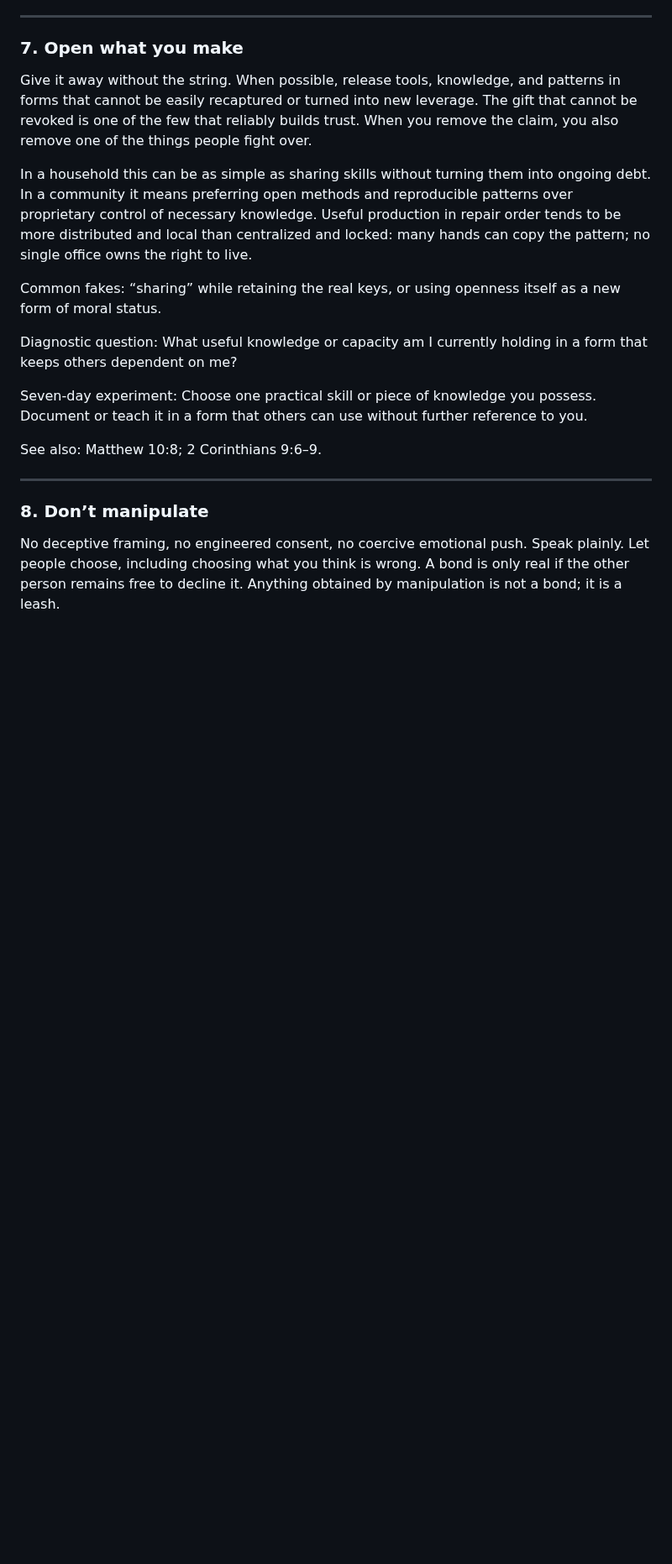
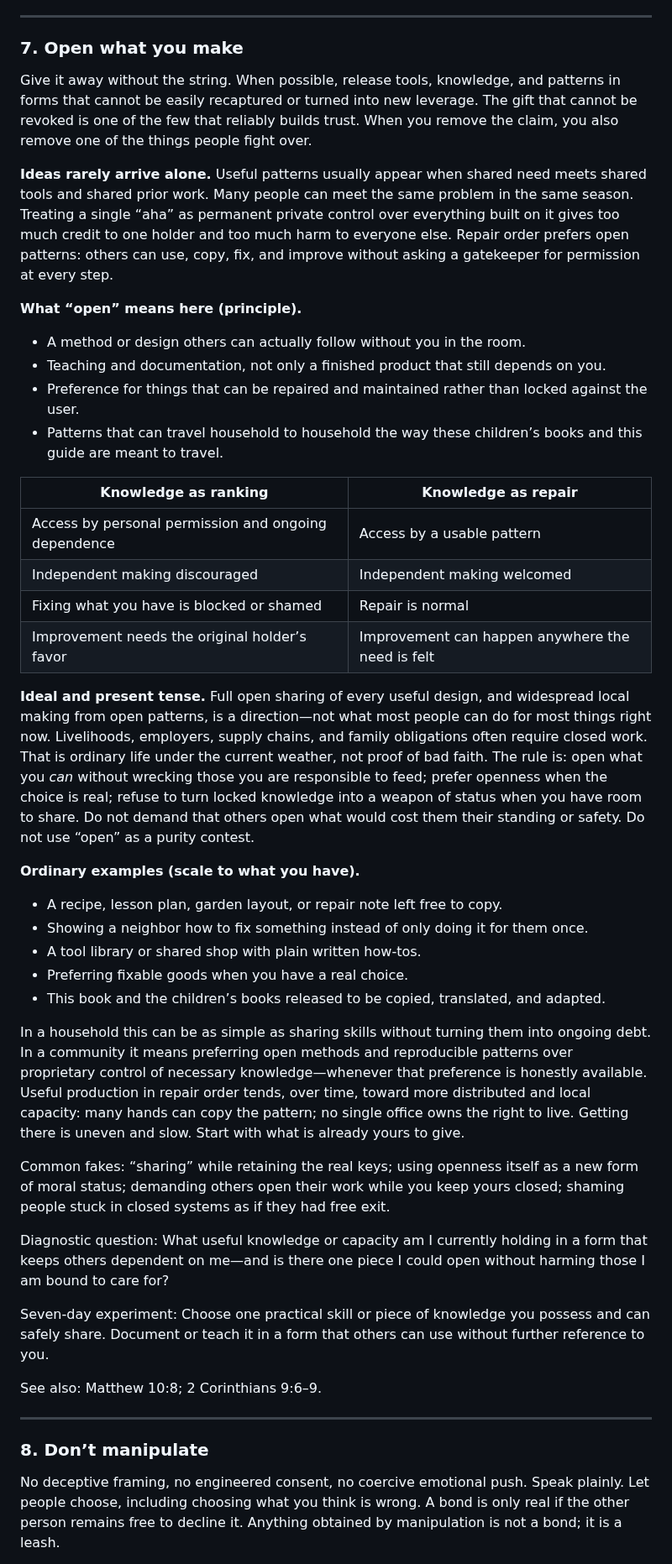
Before and after one commit to jonesde/grok-the-rock, a Markdown page: mending-place.md, the part around one of its changes. Shown at 84% size. Drawn GitHub-style; blank space fills up the shorter version.

Commit message:
Add some notes on technology, openness, etc; by Grok

```diff
--- a/mending-place.md
+++ b/mending-place.md
@@ -310,13 +312,37 @@ See also: Matthew 23:8–12; 1 Corinthians 12:21–25.
 
 Give it away without the string. When possible, release tools, knowledge, and patterns in forms that cannot be easily recaptured or turned into new leverage. The gift that cannot be revoked is one of the few that reliably builds trust. When you remove the claim, you also remove one of the things people fight over.
 
-In a household this can be as simple as sharing skills without turning them into ongoing debt. In a community it means preferring open methods and reproducible patterns over proprietary control of necessary knowledge. Useful production in repair order tends to be more distributed and local than centralized and locked: many hands can copy the pattern; no single office owns the right to live.
+**Ideas rarely arrive alone.** Useful patterns usually appear when shared need meets shared tools and shared prior work. Many people can meet the same problem in the same season. Treating a single “aha” as permanent private control over everything built on it gives too much credit to one holder and too much harm to everyone else. Repair order prefers open patterns: others can use, copy, fix, and improve without asking a gatekeeper for permission at every step.
 
-Common fakes: “sharing” while retaining the real keys, or using openness itself as a new form of moral status.
+**What “open” means here (principle).**
+- A method or design others can actually follow without you in the room.
+- Teaching and documentation, not only a finished product that still depends on you.
+- Preference for things that can be repaired and maintained rather than locked against the user.
+- Patterns that can travel household to household the way these children’s books and this guide are meant to travel.
 
-Diagnostic question: What useful knowledge or capacity am I currently holding in a form that keeps others dependent on me?
+| Knowledge as ranking | Knowledge as repair |
+| --- | --- |
+| Access by personal permission and ongoing dependence | Access by a usable pattern |
+| Independent making discouraged | Independent making welcomed |
+| Fixing what you have is blocked or shamed | Repair is normal |
+| Improvement needs the original holder’s favor | Improvement can happen anywhere the need is felt |
 
-Seven-day experiment: Choose one practical skill or piece of knowledge you possess. Document or teach it in a form that others can use without further reference to you.
+**Ideal and present tense.** Full open sharing of every useful design, and widespread local making from open patterns, is a direction—not what most people can do for most things right now. Livelihoods, employers, supply chains, and family obligations often require closed work. That is ordinary life under the current weather, not proof of bad faith. The rule is: open what you *can* without wrecking those you are responsible to feed; prefer openness when the choice is real; refuse to turn locked knowledge into a weapon of status when you have room to share. Do not demand that others open what would cost them their standing or safety. Do not use “open” as a purity contest.
+
+**Ordinary examples (scale to what you have).**
+- A recipe, lesson plan, garden layout, or repair note left free to copy.
+- Showing a neighbor how to fix something instead of only doing it for them once.
+- A tool library or shared shop with plain written how-tos.
+- Preferring fixable goods when you have a real choice.
+- This book and the children’s books released to be copied, translated, and adapted.
+
+In a household this can be as simple as sharing skills without turning them into ongoing debt. In a community it means preferring open methods and reproducible patterns over proprietary control of necessary knowledge—whenever that preference is honestly available. Useful production in repair order tends, over time, toward more distributed and local capacity: many hands can copy the pattern; no single office owns the right to live. Getting there is uneven and slow. Start with what is already yours to give.
+
+Common fakes: “sharing” while retaining the real keys; using openness itself as a new form of moral status; demanding others open their work while you keep yours closed; shaming people stuck in closed systems as if they had free exit.
+
+Diagnostic question: What useful knowledge or capacity am I currently holding in a form that keeps others dependent on me—and is there one piece I could open without harming those I am bound to care for?
+
+Seven-day experiment: Choose one practical skill or piece of knowledge you possess and can safely share. Document or teach it in a form that others can use without further reference to you.
 
 See also: Matthew 10:8; 2 Corinthians 9:6–9.
 
```
Also changed, not shown: other parts of mending-place.md (+9 -3 lines).
